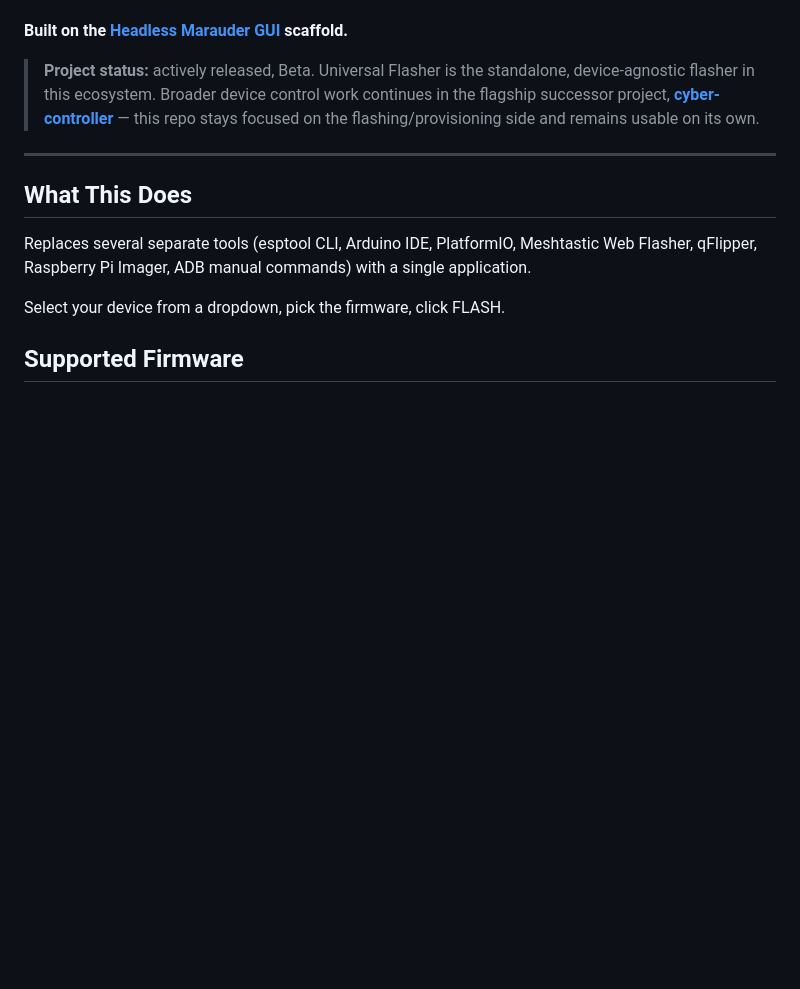
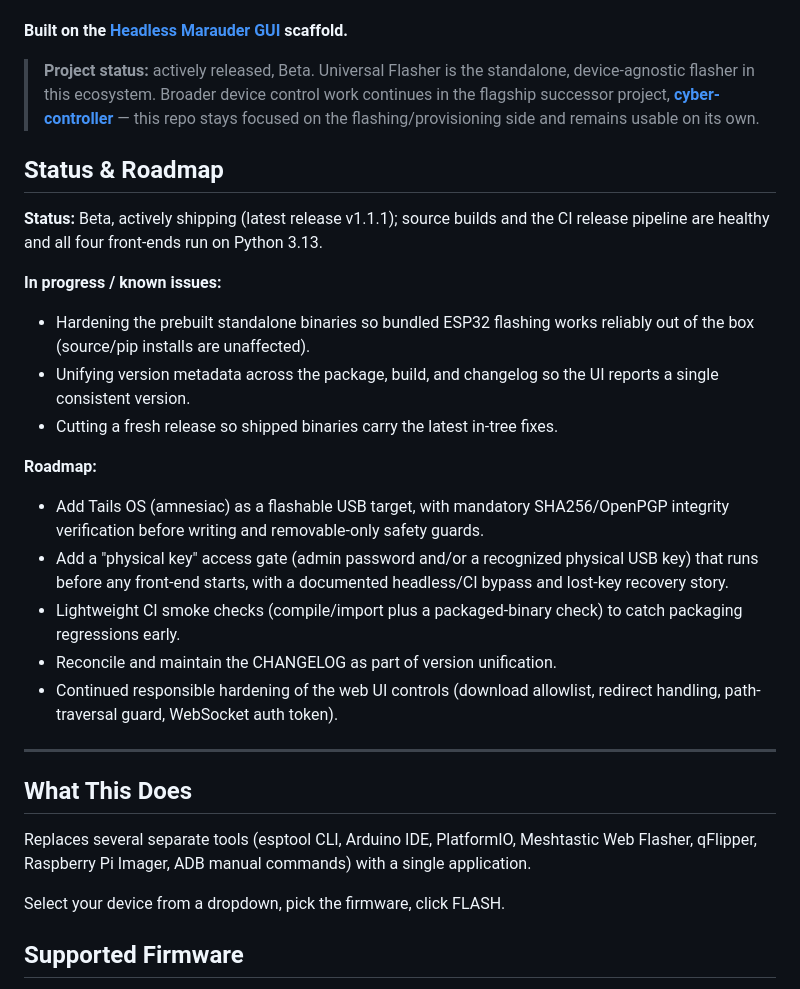
Before and after one commit to LxveAce/universal-flasher, a Markdown page: README.md, the part around the change. Drawn GitHub-style; blank space fills up the shorter version.

Commit message:
docs: add Status & Roadmap reflecting forward plan

```diff
--- a/README.md
+++ b/README.md
@@ -5,6 +5,24 @@ Multi-firmware flasher and device manager for ESP32, Raspberry Pi, Flipper Zero,
 **Built on the [Headless Marauder GUI](https://github.com/LxveAce/headless-marauder-gui) scaffold.**
 
 > **Project status:** actively released, Beta. Universal Flasher is the standalone, device-agnostic flasher in this ecosystem. Broader device control work continues in the flagship successor project, **[cyber-controller](https://github.com/LxveAce/cyber-controller)** — this repo stays focused on the flashing/provisioning side and remains usable on its own.
+
+<!-- STATUS-ROADMAP:START -->
+## Status & Roadmap
+
+**Status:** Beta, actively shipping (latest release v1.1.1); source builds and the CI release pipeline are healthy and all four front-ends run on Python 3.13.
+
+**In progress / known issues:**
+- Hardening the prebuilt standalone binaries so bundled ESP32 flashing works reliably out of the box (source/pip installs are unaffected).
+- Unifying version metadata across the package, build, and changelog so the UI reports a single consistent version.
+- Cutting a fresh release so shipped binaries carry the latest in-tree fixes.
+
+**Roadmap:**
+- Add Tails OS (amnesiac) as a flashable USB target, with mandatory SHA256/OpenPGP integrity verification before writing and removable-only safety guards.
+- Add a "physical key" access gate (admin password and/or a recognized physical USB key) that runs before any front-end starts, with a documented headless/CI bypass and lost-key recovery story.
+- Lightweight CI smoke checks (compile/import plus a packaged-binary check) to catch packaging regressions early.
+- Reconcile and maintain the CHANGELOG as part of version unification.
+- Continued responsible hardening of the web UI controls (download allowlist, redirect handling, path-traversal guard, WebSocket auth token).
+<!-- STATUS-ROADMAP:END -->
 
 ---
 
```
